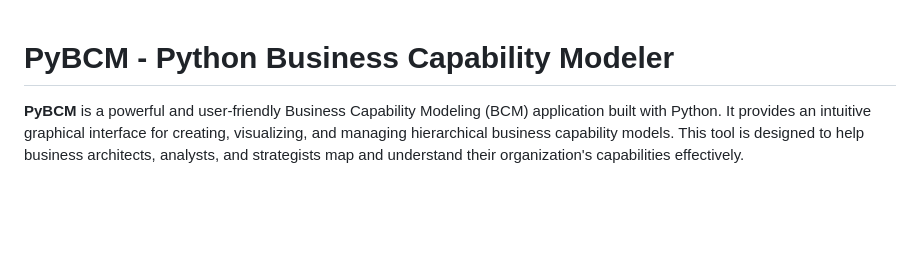
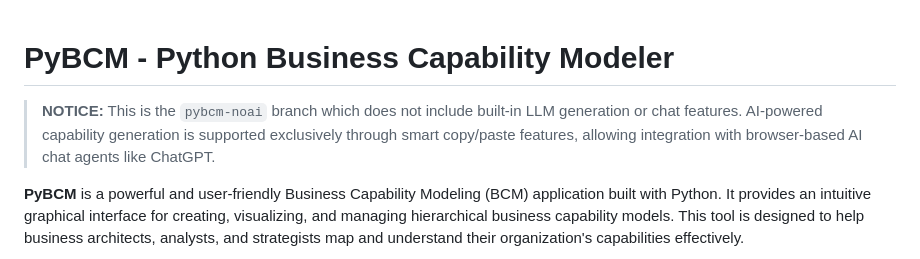
Before and after one commit to ThomasRohde/PyBCM, a Markdown page: README.md, the part around the change. Drawn GitHub-style; blank space fills up the shorter version.

Commit message:
README notice

```diff
--- a/README.md
+++ b/README.md
@@ -1,4 +1,6 @@
 # PyBCM - Python Business Capability Modeler
+
+> **NOTICE:** This is the `pybcm-noai` branch which does not include built-in LLM generation or chat features. AI-powered capability generation is supported exclusively through smart copy/paste features, allowing integration with browser-based AI chat agents like ChatGPT.
 
 **PyBCM** is a powerful and user-friendly Business Capability Modeling (BCM) application built with Python. It provides an intuitive graphical interface for creating, visualizing, and managing hierarchical business capability models. This tool is designed to help business architects, analysts, and strategists map and understand their organization's capabilities effectively.
 
```
